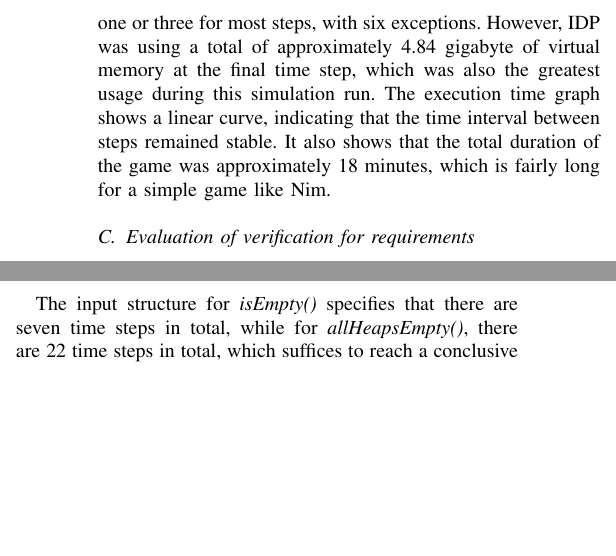
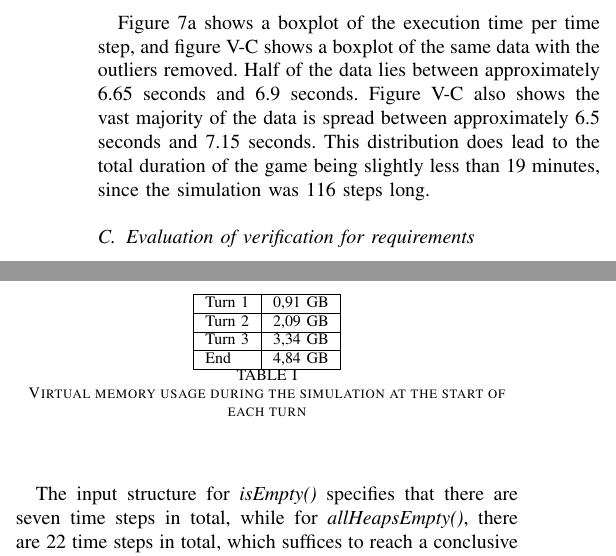
Before and after one commit to TVoc/diagram-theory-text, a LaTeX paper (IEEEtran/article.tex): two parts of the columns of page 6 of 10 before the commit and two parts of the columns of page 6 of 9 after it, joined at a grey line, cut at the place of the change, the shorter picture padded with empty space. Compiled offline with pdfLaTeX; a missing font is replaced by an installed copy or a similar font; a LaTeX package or settings file that is missing is left out.

Commit message:
forgot to update article

```diff
--- a/IEEEtran/article.tex
+++ b/IEEEtran/article.tex
@@ -585,7 +585,9 @@ Figures \ref{fig:nim-cd-play}, \ref{fig:ahe-ie} and \ref{fig:tt-take} contain th
 \subsection{Evaluation of simulation}
 
 We simulated a game with two heaps. One of the heaps contains two objects and the other contains three objects. The first player removes all three objects from the second heap. The second player then removes one object from the first heap. Finally, the first player has no choice but to remove the last object and loses.
-Figure \ref{fig:grounding} contains a graph of the size of the grounding reported by IDP per step. Figure \ref{fig:ms} shows a graph of the cumulative execution time per step measured in milliseconds. We can see that the grounding size was either one or three for most steps, with six exceptions. However, IDP was using a total of approximately 4.84 gigabyte of virtual memory at the final time step, which was also the greatest usage during this simulation run. The execution time graph shows a linear curve, indicating that the time interval between steps remained stable. It also shows that the total duration of the game was approximately 18 minutes, which is fairly long for a simple game like Nim.
+Table \ref{tab:sim-mem} contains the virtual memory usage at the start of each turn. It shows how simulating a game will require several gigabytes of memory.
+
+Figure \ref{fig:boxplot} shows a boxplot of the execution time per time step, and figure \ref{fig:boxplot-nooutliers} shows a boxplot of the same data with the outliers removed. Half of the data lies between approximately 6.65 seconds and 6.9 seconds. Figure \ref{fig:boxplot-nooutliers} also shows the vast majority of the data is spread between approximately 6.5 seconds and 7.15 seconds. This distribution does lead to the total duration of the game being slightly less than 19 minutes, since the simulation was 116 steps long.
 
 \subsection{Evaluation of verification for requirements}
 
@@ -635,3 +637,13 @@ The input structure for \textit{isEmpty()} specifies that there are seven time s
 	\label{fig:tt-take}
 \end{figure*}
 
+\begin{table}[]
+	\centering
+	\begin{tabular}{|l|l|l|l|l|}
+		\hline
+		Turn 1 & 0,91 GB  \\ \hline
+		Turn 2 & 2,09 GB  \\ \hline
+		Turn 3 & 3,34 GB  \\ \hline
+		End   & 4,84 GB  \\ \hline
+	\end{tabular}
+	\caption{Virtual memory usage during the simulation at the start of each turn}
@@ -638,2 +653,3 @@ The input structure for \textit{isEmpty()} specifies that there are seven time s
 \begin{figure*}[!t]
 	\centering
+	\subfloat[Boxplot of the execution time per simulation step]{\includegraphics[width=0.5\textwidth]{boxplot}%
```
Also changed, not shown: chap-evaluatie/chap-evaluatie.tex (+1 -1 lines), main.tex (+3 -0 lines), IEEEtran/boxplot.png (added), IEEEtran/boxplotnooutliers.png (added), IEEEtran/article.tex (16 more changed lines).
